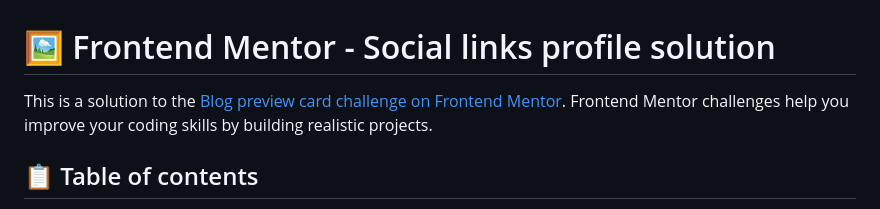
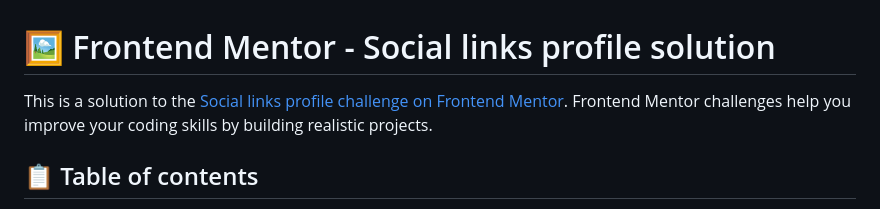
Before and after one commit to NorimNori/social-links-profile, a Markdown page: README.md, the part around one of its changes. GitHub-like rendering.

Commit message:
docs: change link of challenge to the correct one

```diff
--- a/README.md
+++ b/README.md
@@ -1,6 +1,6 @@
 # 🖼 Frontend Mentor - Social links profile solution
 
-This is a solution to the [Blog preview card challenge on Frontend Mentor](https://www.frontendmentor.io/challenges/blog-preview-card-ckPaj01IcS). Frontend Mentor challenges help you improve your coding skills by building realistic projects.
+This is a solution to the [Social links profile challenge on Frontend Mentor](https://www.frontendmentor.io/challenges/social-links-profile-UG32l9m6dQ). Frontend Mentor challenges help you improve your coding skills by building realistic projects.
 
 ## 📋 Table of contents
 
```
Also changed, not shown: other parts of README.md (+1 -1 lines).
